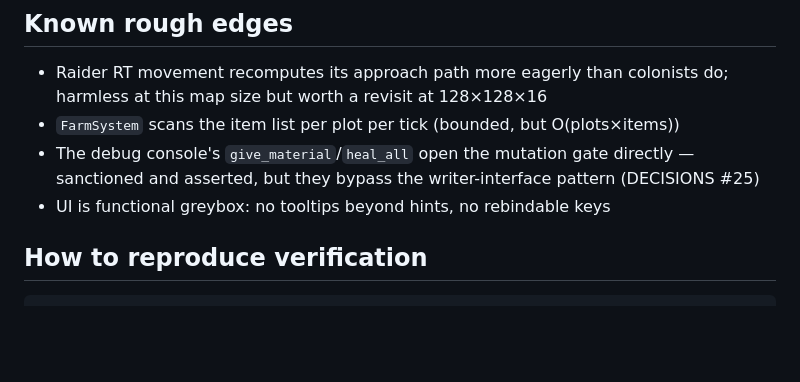
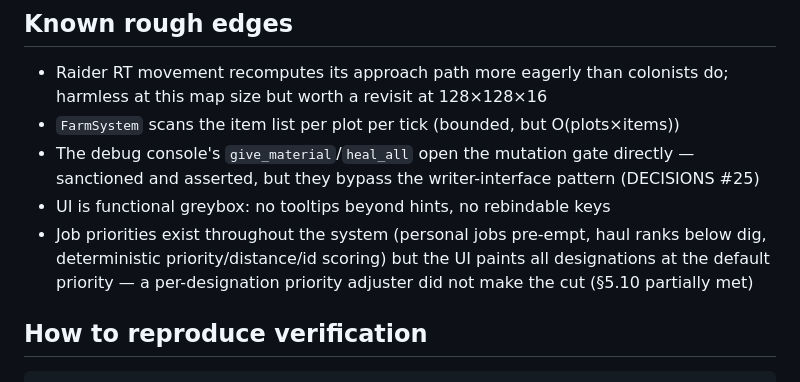
Before and after one commit to mostaveragejoe/Yogurt-land, a Markdown page: BUILD-REPORT.md, the part around the change. Rendered like a GitHub page; blank space fills up the shorter version.

Commit message:
docs: note priority-UI gap in BUILD-REPORT
Co-Authored-By: Claude Fable 5 <noreply@anthropic.com>
Claude-Session: https://claude.ai/code/session_01RR3Ygyc5VTFymbA6BLXwdi

```diff
--- a/BUILD-REPORT.md
+++ b/BUILD-REPORT.md
@@ -93,6 +93,10 @@ the repair loop.
 - The debug console's `give_material`/`heal_all` open the mutation gate directly —
   sanctioned and asserted, but they bypass the writer-interface pattern (DECISIONS #25)
 - UI is functional greybox: no tooltips beyond hints, no rebindable keys
+- Job priorities exist throughout the system (personal jobs pre-empt, haul ranks
+  below dig, deterministic priority/distance/id scoring) but the UI paints all
+  designations at the default priority — a per-designation priority adjuster did
+  not make the cut (§5.10 partially met)
 
 ## How to reproduce verification
 
```
